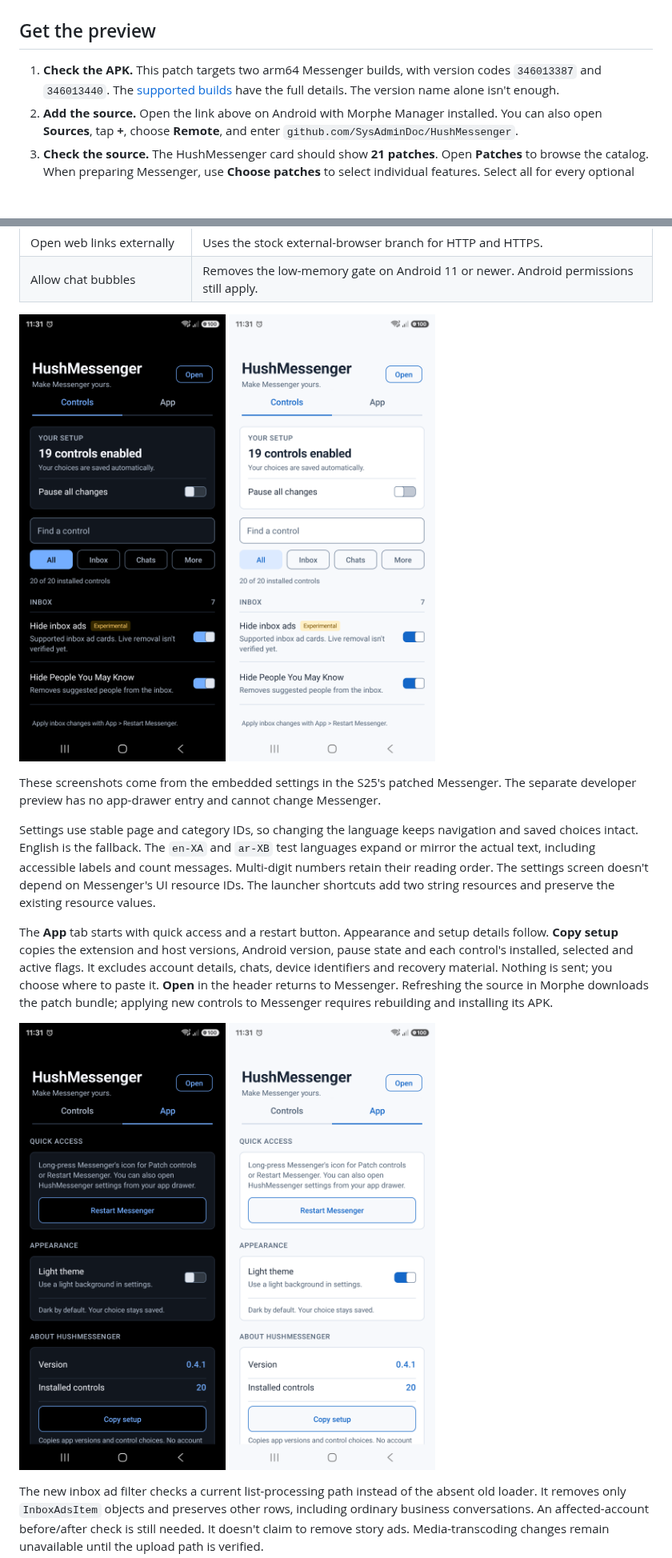
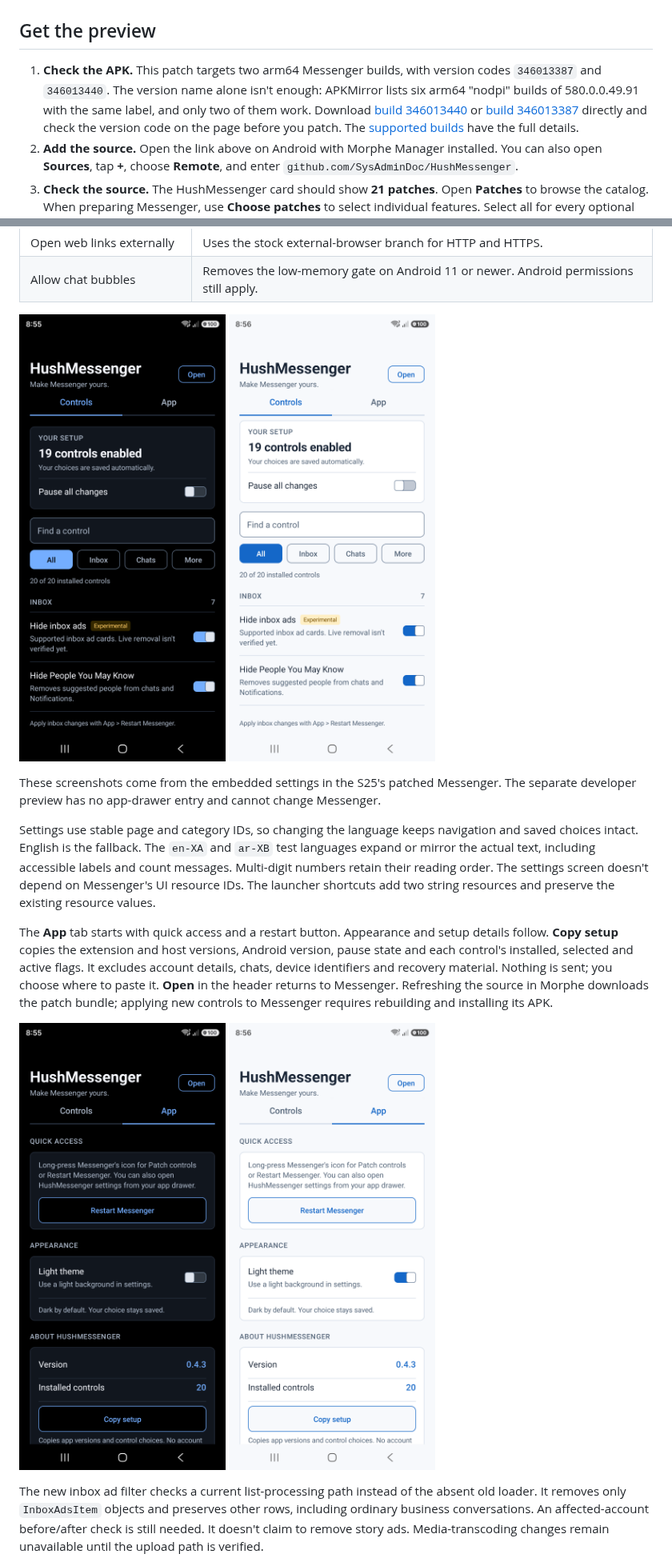
Before and after one commit to SA-SUJON/HushMessenger, a Markdown page: README.md, 2 parts joined by grey strips. Shown at 80% size. GitHub-like rendering; pictures changed too: assets/settings-app-dark.png, assets/settings-app-light.png, assets/settings-dark.png; blank space fills up the shorter version.

```diff
--- a/README.md
+++ b/README.md
@@ -19,7 +19,7 @@ HushMessenger is a Morphe patch source for Facebook Messenger. It offers 21 sele
 
 ## Get the preview
 
-1. **Check the APK.** This patch targets two arm64 Messenger builds, with version codes `346013387` and `346013440`. The [supported builds](#supported-messenger-builds) have the full details. The version name alone isn't enough.
+1. **Check the APK.** This patch targets two arm64 Messenger builds, with version codes `346013387` and `346013440`. The version name alone isn't enough: APKMirror lists six arm64 "nodpi" builds of 580.0.0.49.91 with the same label, and only two of them work. Download [build 346013440](https://www.apkmirror.com/apk/facebook-2/messenger/facebook-messenger-580-0-0-49-91-release/facebook-messenger-580-0-0-49-91-5-android-apk-download/) or [build 346013387](https://www.apkmirror.com/apk/facebook-2/messenger/facebook-messenger-580-0-0-49-91-release/facebook-messenger-580-0-0-49-91-11-android-apk-download/) directly and check the version code on the page before you patch. The [supported builds](#supported-messenger-builds) have the full details.
 2. **Add the source.** Open the link above on Android with Morphe Manager installed. You can also open **Sources**, tap **+**, choose **Remote**, and enter `github.com/SysAdminDoc/HushMessenger`.
 3. **Check the source.** The HushMessenger card should show **21 patches**. Open **Patches** to browse the catalog. When preparing Messenger, use **Choose patches** to select individual features. Select all for every optional control plus `Install beside Meta apps`. Tap the card's refresh button if it stays on an old version.
 4. **Choose one source.** Use the remote or local HushMessenger source. Adding both creates two cards with the same name, which can point to different versions. If other sources offer Messenger patches, choose the one you intend; mixing independent patches can cause conflicts.
```
Also changed, not shown: other parts of README.md (+7 -4 lines).
